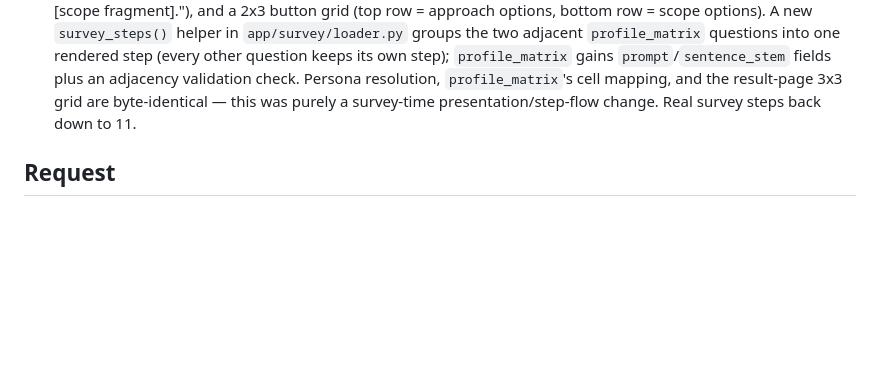
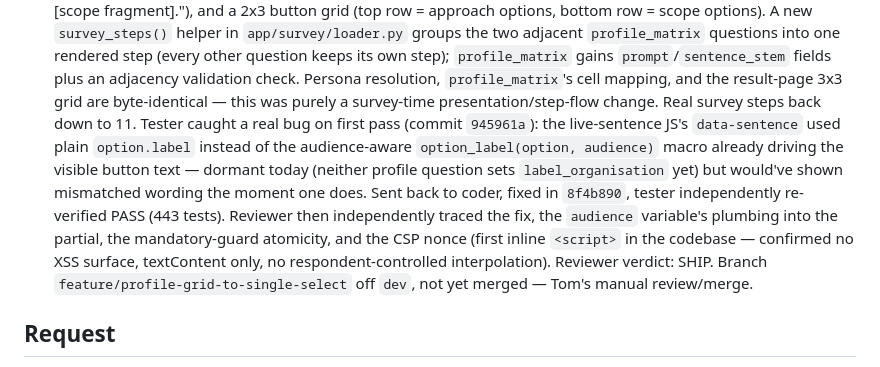
Before and after one commit to TSpice534/monkey-puzzle, a Markdown page: backlog/0017-sync-survey-yaml-to-survey-template.md, the part around the change. Drawn GitHub-style; blank space fills up the shorter version.

Commit message:
chore: backlog #0017 note follow-up tweak SHIP verdict

```diff
--- a/backlog/0017-sync-survey-yaml-to-survey-template.md
+++ b/backlog/0017-sync-survey-yaml-to-survey-template.md
@@ -43,7 +43,18 @@ Split into two independent parts (confirmed with Tom 2026-08-04):
   keeps its own step); `profile_matrix` gains `prompt`/`sentence_stem` fields plus an
   adjacency validation check. Persona resolution, `profile_matrix`'s cell mapping, and
   the result-page 3x3 grid are byte-identical — this was purely a survey-time
-  presentation/step-flow change. Real survey steps back down to 11.
+  presentation/step-flow change. Real survey steps back down to 11. Tester caught a real
+  bug on first pass (commit `945961a`): the live-sentence JS's `data-sentence` used plain
+  `option.label` instead of the audience-aware `option_label(option, audience)` macro
+  already driving the visible button text — dormant today (neither profile question sets
+  `label_organisation` yet) but would've shown mismatched wording the moment one does.
+  Sent back to coder, fixed in `8f4b890`, tester independently re-verified PASS (443
+  tests). Reviewer then independently traced the fix, the `audience` variable's plumbing
+  into the partial, the mandatory-guard atomicity, and the CSP nonce (first inline
+  `<script>` in the codebase — confirmed no XSS surface, textContent only, no
+  respondent-controlled interpolation). Reviewer verdict: SHIP. Branch
+  `feature/profile-grid-to-single-select` off `dev`, not yet merged — Tom's manual
+  review/merge.
 
 ## Request
 
```
